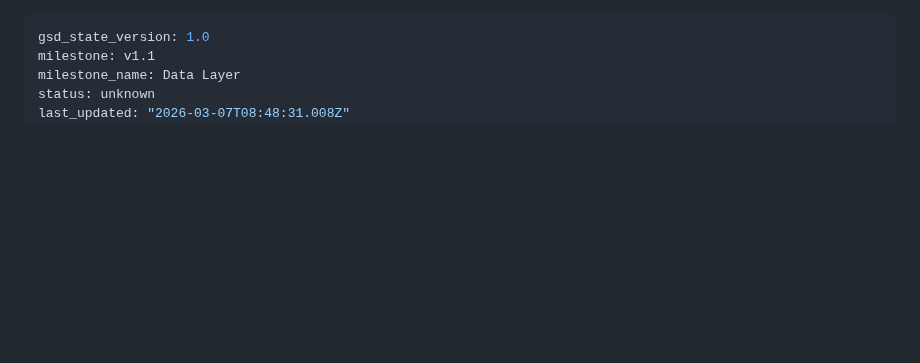
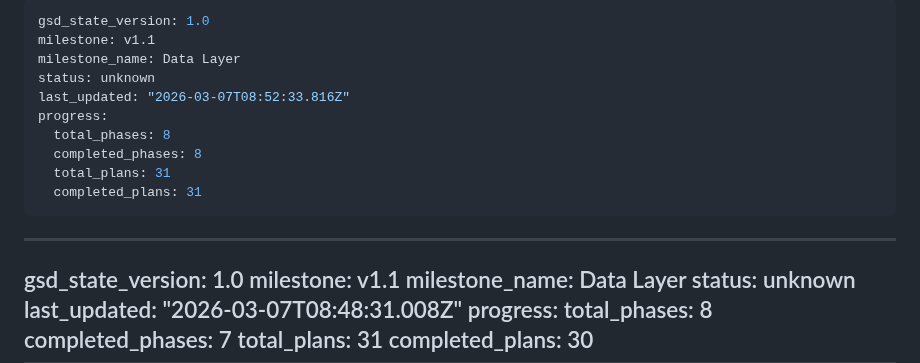
Before and after one commit to njdyson/fergie-time, a Markdown page: .planning/STATE.md, the part around the change. Rendered like a GitHub page; blank space fills up the shorter version.

Commit message:
docs(phase-09): complete phase execution and verification
Co-Authored-By: Claude Opus 4.6 <noreply@anthropic.com>

```diff
--- a/.planning/STATE.md
+++ b/.planning/STATE.md
@@ -1,3 +1,16 @@
+---
+gsd_state_version: 1.0
+milestone: v1.1
+milestone_name: Data Layer
+status: unknown
+last_updated: "2026-03-07T08:52:33.816Z"
+progress:
+  total_phases: 8
+  completed_phases: 8
+  total_plans: 31
+  completed_plans: 31
+---
+
 ---
 gsd_state_version: 1.0
 milestone: v1.1
```
Also changed, not shown: 1 other file.
